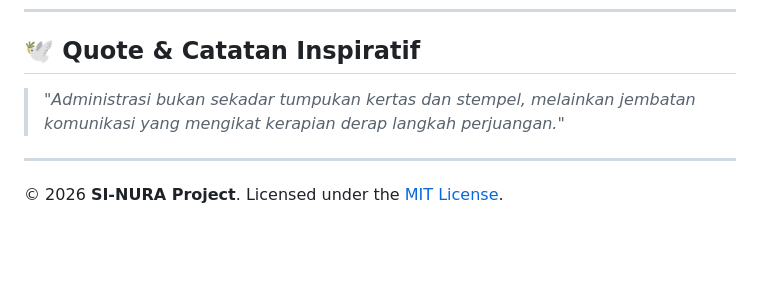
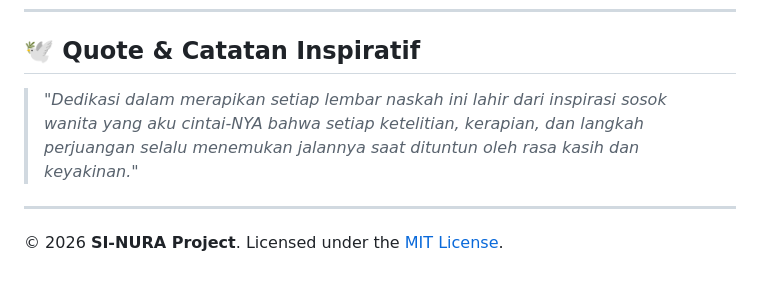
Before and after one commit to lutfianam/si-nura, a Markdown page: README.md, the part around the change. GitHub-like rendering; blank space fills up the shorter version.

```diff
--- a/README.md
+++ b/README.md
@@ -83,7 +83,7 @@ Isi kolom data yang tersedia (Nomor Surat, Lampiran, Tujuan, Tanggal, dan Penand
 
 ## 🕊️ Quote & Catatan Inspiratif
 
-> *"Administrasi bukan sekadar tumpukan kertas dan stempel, melainkan jembatan komunikasi yang mengikat kerapian derap langkah perjuangan."*
+> *"Dedikasi dalam merapikan setiap lembar naskah ini lahir dari inspirasi sosok wanita yang aku cintai-NYA bahwa setiap ketelitian, kerapian, dan langkah perjuangan selalu menemukan jalannya saat dituntun oleh rasa kasih dan keyakinan."*
 
 ---
 
```
